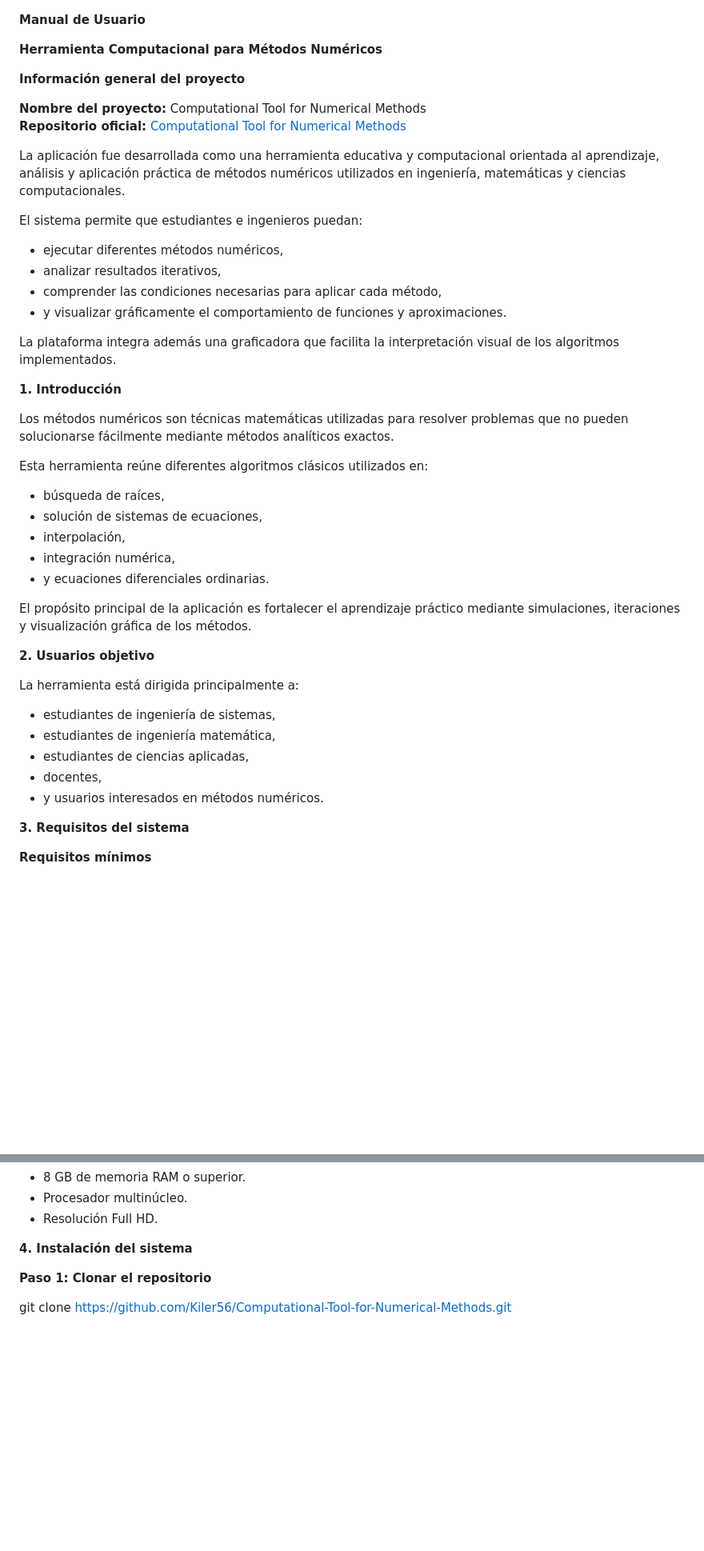
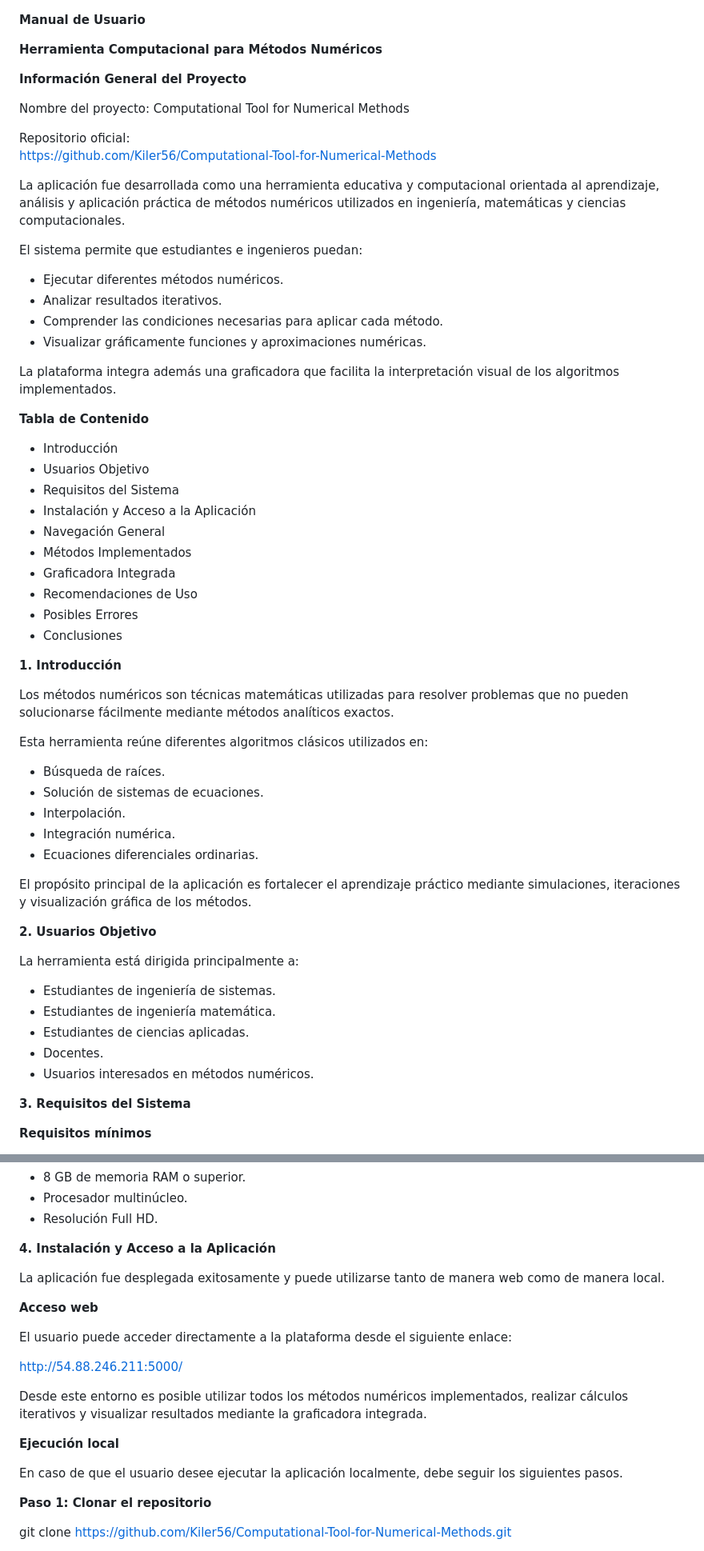
Before and after one commit to Kiler56/Computational-Tool-for-Numerical-Methods, a Markdown page: Manual_usuario.md, 2 parts joined by grey strips. Shown at 80% size. GitHub-like rendering; blank space fills up the shorter version.

```diff
--- a/Manual_usuario.md
+++ b/Manual_usuario.md
@@ -2,21 +2,36 @@
 
 **Herramienta Computacional para Métodos Numéricos**
 
-**Información general del proyecto**
+**Información General del Proyecto**
 
-**Nombre del proyecto:** Computational Tool for Numerical Methods
-**Repositorio oficial:** [Computational Tool for Numerical Methods](https://github.com/Kiler56/Computational-Tool-for-Numerical-Methods?utm_source=chatgpt.com)
+Nombre del proyecto: Computational Tool for Numerical Methods
+
+Repositorio oficial:
+<https://github.com/Kiler56/Computational-Tool-for-Numerical-Methods>
 
 La aplicación fue desarrollada como una herramienta educativa y computacional orientada al aprendizaje, análisis y aplicación práctica de métodos numéricos utilizados en ingeniería, matemáticas y ciencias computacionales.
 
 El sistema permite que estudiantes e ingenieros puedan:
 
-- ejecutar diferentes métodos numéricos,
-- analizar resultados iterativos,
-- comprender las condiciones necesarias para aplicar cada método,
-- y visualizar gráficamente el comportamiento de funciones y aproximaciones.
+- Ejecutar diferentes métodos numéricos.
+- Analizar resultados iterativos.
+- Comprender las condiciones necesarias para aplicar cada método.
+- Visualizar gráficamente funciones y aproximaciones numéricas.
 
 La plataforma integra además una graficadora que facilita la interpretación visual de los algoritmos implementados.
+
+**Tabla de Contenido**
+
+- Introducción
+- Usuarios Objetivo
+- Requisitos del Sistema
+- Instalación y Acceso a la Aplicación
+- Navegación General
+- Métodos Implementados
+- Graficadora Integrada
+- Recomendaciones de Uso
+- Posibles Errores
+- Conclusiones
 
 **1\. Introducción**
 
@@ -24,25 +39,25 @@ Los métodos numéricos son técnicas matemáticas utilizadas para resolver prob
 
 Esta herramienta reúne diferentes algoritmos clásicos utilizados en:
 
-- búsqueda de raíces,
-- solución de sistemas de ecuaciones,
-- interpolación,
-- integración numérica,
-- y ecuaciones diferenciales ordinarias.
+- Búsqueda de raíces.
+- Solución de sistemas de ecuaciones.
+- Interpolación.
+- Integración numérica.
+- Ecuaciones diferenciales ordinarias.
 
 El propósito principal de la aplicación es fortalecer el aprendizaje práctico mediante simulaciones, iteraciones y visualización gráfica de los métodos.
 
-**2\. Usuarios objetivo**
+**2\. Usuarios Objetivo**
 
 La herramienta está dirigida principalmente a:
 
-- estudiantes de ingeniería de sistemas,
-- estudiantes de ingeniería matemática,
-- estudiantes de ciencias aplicadas,
-- docentes,
-- y usuarios interesados en métodos numéricos.
+- Estudiantes de ingeniería de sistemas.
+- Estudiantes de ingeniería matemática.
+- Estudiantes de ciencias aplicadas.
+- Docentes.
+- Usuarios interesados en métodos numéricos.
 
-**3\. Requisitos del sistema**
+**3\. Requisitos del Sistema**
 
 **Requisitos mínimos**
 
@@ -57,7 +72,21 @@ La herramienta está dirigida principalmente a:
 - Procesador multinúcleo.
 - Resolución Full HD.
 
-**4\. Instalación del sistema**
+**4\. Instalación y Acceso a la Aplicación**
+
+La aplicación fue desplegada exitosamente y puede utilizarse tanto de manera web como de manera local.
+
+**Acceso web**
+
+El usuario puede acceder directamente a la plataforma desde el siguiente enlace:
+
+<http://54.88.246.211:5000/>
+
+Desde este entorno es posible utilizar todos los métodos numéricos implementados, realizar cálculos iterativos y visualizar resultados mediante la graficadora integrada.
+
+**Ejecución local**
+
+En caso de que el usuario desee ejecutar la aplicación localmente, debe seguir los siguientes pasos.
 
 **Paso 1: Clonar el repositorio**
 
```
Also changed, not shown: other parts of Manual_usuario.md (+96 -179 lines).
